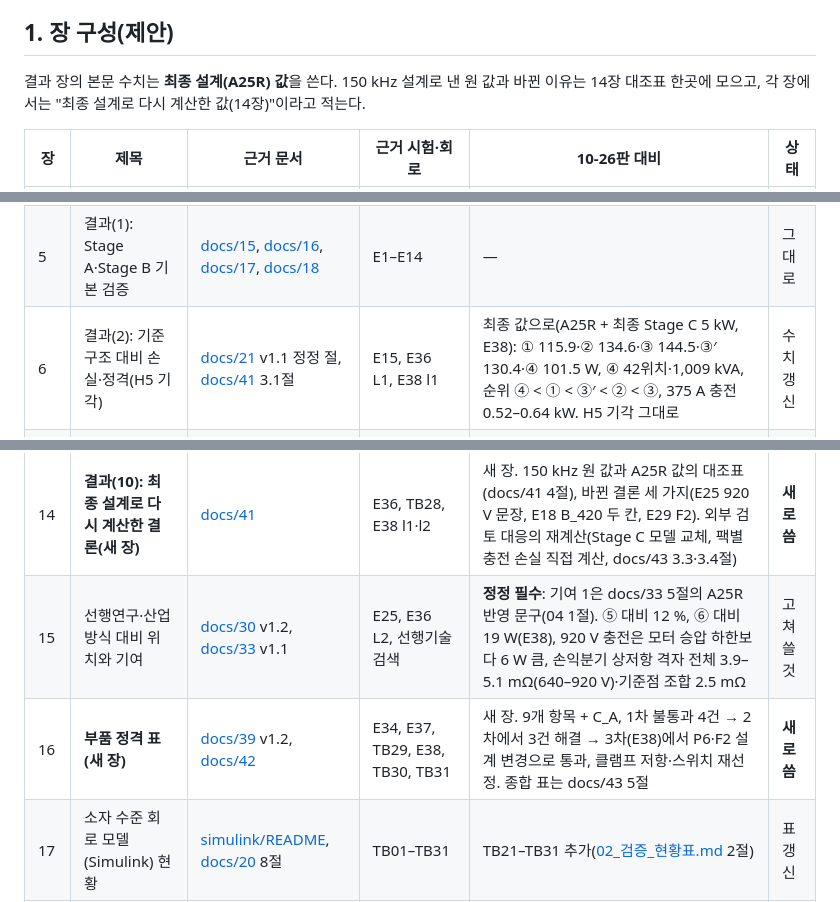
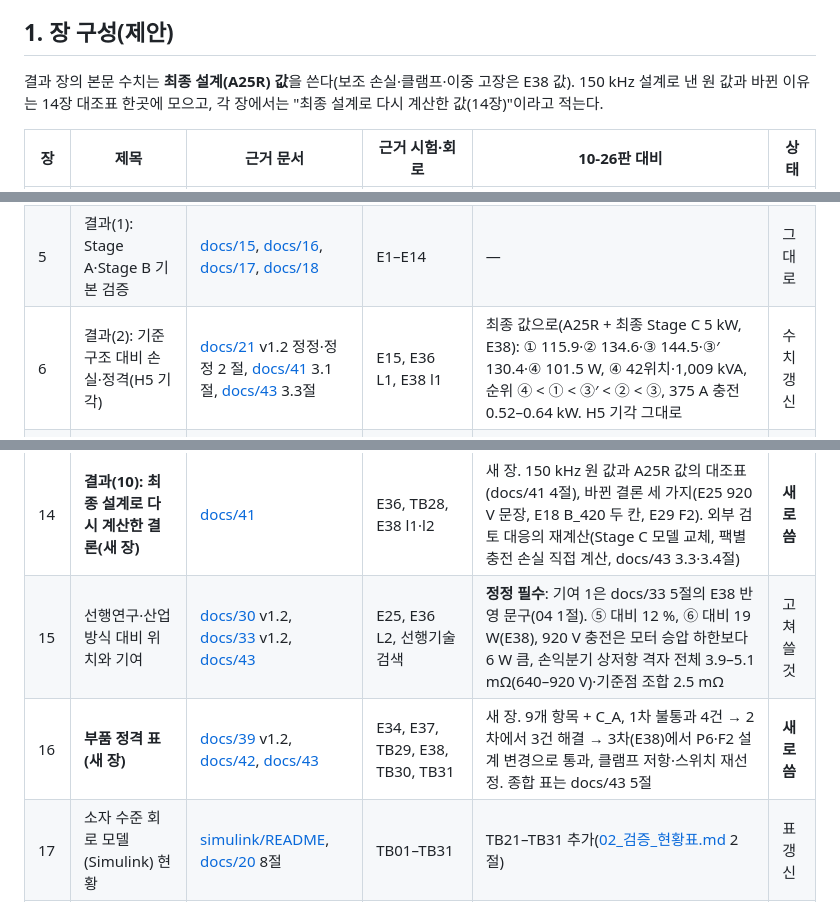
Before and after one commit to garlicjam-pyo/PRISM-Hub, a Markdown page: report_prep/01_최종보고서_구성안.md, 3 parts joined by grey strips. Drawn GitHub-style.

Commit message:
report-prep: 01 기여 문구 기준을 E38 반영 문구로, 근거 문서에 docs/43, 07 과제 2 표기
Co-Authored-By: Claude Opus 5.5 <noreply@anthropic.com>
Claude-Session: https://claude.ai/code/session_01Qz3Pq1XT4GoX9UD7qvXAd4

```diff
--- a/report_prep/01_최종보고서_구성안.md
+++ b/report_prep/01_최종보고서_구성안.md
@@ -7,7 +7,7 @@
 
 ## 1. 장 구성(제안)
 
-결과 장의 본문 수치는 **최종 설계(A25R) 값**을 쓴다. 150 kHz 설계로 낸 원 값과 바뀐 이유는 14장 대조표 한곳에 모으고, 각 장에서는 "최종 설계로 다시 계산한 값(14장)"이라고 적는다.
+결과 장의 본문 수치는 **최종 설계(A25R) 값**을 쓴다(보조 손실·클램프·이중 고장은 E38 값). 150 kHz 설계로 낸 원 값과 바뀐 이유는 14장 대조표 한곳에 모으고, 각 장에서는 "최종 설계로 다시 계산한 값(14장)"이라고 적는다.
 
 | 장 | 제목 | 근거 문서 | 근거 시험·회로 | 10-26판 대비 | 상태 |
 |---|---|---|---|---|---|
@@ -17,7 +17,7 @@
 | 3 | 설계 요구사항과 판정 기준(H1–H5, Tier-1·2, SALS) | [docs/14](../docs/14_요구사항_부하등급_수락기준.md) | E3, E4, E8 | docs/14 v1.1의 3.5절 6항(보호 감발), 충전 사전 기동·램프 ≥ 600 µs, 부하 계단 판정은 D3 계약(Tier-1 ±10 kW). docs/14 E38 정정: Stage C 보호 일시 정지(M0 예외), 이중 고장 400 V 부하 정지 ≤ 3 ms, 충전 375 A 정전류 표기 | 절 추가 |
 | 4 | 검증 체계(모델 계층, 운영 원칙) | [docs/20](../docs/20_종합보고서_아키텍처_설계검증.md) 5절 | — | 시험 수 E1–E38, TB01–TB31. 부품 데이터시트 대조(E34·E37·E38)를 검증 수준에 추가. 외부 검토(10-29)와 그 대응을 한 단락 | 수치 갱신 |
 | 5 | 결과(1): Stage A·Stage B 기본 검증 | [docs/15](../docs/15_제어기_재설계_R1.md), [docs/16](../docs/16_MATLAB교차검증_스위칭모델_검증.md), [docs/17](../docs/17_기준구조_평균모델_1차비교.md), [docs/18](../docs/18_StageB_보호_기동_1차검증.md) | E1–E14 | — | 그대로 |
-| 6 | 결과(2): 기준 구조 대비 손실·정격(H5 기각) | [docs/21](../docs/21_기준구조_손실정격_비교_H5.md) v1.1 정정 절, [docs/41](../docs/41_A25R_영향_재확인_E36_TB28.md) 3.1절 | E15, E36 L1, E38 l1 | 최종 값으로(A25R + 최종 Stage C 5 kW, E38): ① 115.9·② 134.6·③ 144.5·③′ 130.4·④ 101.5 W, ④ 42위치·1,009 kVA, 순위 ④ < ① < ③′ < ② < ③, 375 A 충전 0.52–0.64 kW. H5 기각 그대로 | 수치 갱신 |
+| 6 | 결과(2): 기준 구조 대비 손실·정격(H5 기각) | [docs/21](../docs/21_기준구조_손실정격_비교_H5.md) v1.2 정정·정정 2 절, [docs/41](../docs/41_A25R_영향_재확인_E36_TB28.md) 3.1절, [docs/43](../docs/43_외부검토대응_설계변경_E38_TB30_TB31.md) 3.3절 | E15, E36 L1, E38 l1 | 최종 값으로(A25R + 최종 Stage C 5 kW, E38): ① 115.9·② 134.6·③ 144.5·③′ 130.4·④ 101.5 W, ④ 42위치·1,009 kVA, 순위 ④ < ① < ③′ < ② < ③, 375 A 충전 0.52–0.64 kW. H5 기각 그대로 | 수치 갱신 |
 | 7 | 결과(3): 적용 범위와 창 조정 모듈 | [docs/23](../docs/23_산업가치_분석_R2_개선구조.md) v1.4 정정 절, [docs/41](../docs/41_A25R_영향_재확인_E36_TB28.md) 3.3절 | E18, E19, TB08, E36 L3 | B\_420 최선: 216s·사양 팩이 R2-W410 → ①(200s만 R2-W410). B\_470 결론 그대로. 인덕터 저장에너지 정정(Stage A 18.9 mJ). E38: 칸 같음, 240s R2-W460은 ②보다 8.2 W 작지만 VA 22 kVA 큼, 팩별 충전 손실 직접 계산, 224·240s 클램프 설정 511/506 V | 수치·문장 갱신 |
 | 8 | 결과(4): 통합 회로와 충전 중 보조버스(H3) | [docs/22](../docs/22_충전통합_H3_검증.md) v1.1 정정 절, [docs/19](../docs/19_Simulink_스위칭모델_작업인계.md) | TB06, E16, TB07, E36 D1 | H3 조건: 충전 전 사전 기동·램프 ≥ 600 µs. A25R(R\_A 9.0 mΩ)로 다시 계산해도 통과 | 조건 갱신 |
 | 9 | 결과(5): R2 보호와 고장 강등 | [docs/24](../docs/24_R2_보호상태기계_E17_TB09.md), [docs/25](../docs/25_DAB_고장모드변조_E20_TB10.md), [docs/26](../docs/26_DAB_회로여유_E21_TB11_TB13.md), [docs/35](../docs/35_보호상태기계_SALS_연동_E29_TB23.md) v1.1 | E17, E20, E21, TB09–TB13, E29, TB23, E36 D4, E37 Q3, E38 p6·f2, TB31 | 새 절 "보호 상태기계와 SALS 연동"(E29·TB23). 이중 고장 F2는 A25R에서 0/4, 방전 저항 1 Ω으로 2/4 → 400 V 부하 정지 3 ms로 4/4(E38). 바이패스 소프트 투입은 Stage C 일시 정지로 108.0 °C(E38). TB31 2/2(소프트 투입 0.0227 J·EPC2305 105.0 °C, 이중 고장 경로전류 1 A 아래까지 1.11 ms) | 절 추가 |
@@ -26,8 +26,8 @@
 | 12 | 결과(8): 충전 중 Stage A 정지 협조 | [docs/31](../docs/31_충전중_정지협조_E26_TB20.md) v1.1, [docs/32](../docs/32_StageA_게이트_방향반전_E27_TB21.md) | E26, TB20, E27, TB21, E36 D3·D5, TB28, TB29, E38 Q1·Q2, TB30 | 새 절 "영교차 게이트의 방향 반전 처리". 클램프는 저항 공차·온도계수·노화를 넣은 두 모서리 판정으로 가지 2개 × 1.6 Ω + SiC(E38, 1.2 Ω 한 가지는 공칭값만 확인), 적용 범위 V\_bat 최대 920 V 이하, 224·240s 511/506 V. A25R 회로 TB28 4/4·TB29 2/2·TB30 2/2(클램프 두 저항 모서리: 버스 469.35 V, 가지 392.7 A), 충전기 급정지 6/6 | 절 추가 |
 | 13 | **결과(9): Stage A 출력용량 손실과 설계 수정(새 장)** | [docs/37](../docs/37_StageA_출력용량손실_재평가_E31_TB25.md), [docs/38](../docs/38_StageA25_재검증_E32_E33_TB26.md), [docs/40](../docs/40_StageA25R_수정안_E35_TB27.md) | E31, TB25, E32, E33, TB26, E35, TB27 | 새 장. 영전류 스위칭에서도 출력용량은 하드 스위칭(Q\_oss·V), 원설계 위상당 175 W → 수정안 비교 → A25 과도 불통과 → C\_A 2.4 mF(A25R) 통과, 손실 회로 대조 +3.0 % | **새로 씀** |
 | 14 | **결과(10): 최종 설계로 다시 계산한 결론(새 장)** | [docs/41](../docs/41_A25R_영향_재확인_E36_TB28.md) | E36, TB28, E38 l1·l2 | 새 장. 150 kHz 원 값과 A25R 값의 대조표(docs/41 4절), 바뀐 결론 세 가지(E25 920 V 문장, E18 B\_420 두 칸, E29 F2). 외부 검토 대응의 재계산(Stage C 모델 교체, 팩별 충전 손실 직접 계산, docs/43 3.3·3.4절) | **새로 씀** |
-| 15 | 선행연구·산업 방식 대비 위치와 기여 | [docs/30](../docs/30_선행연구_대비_위치와_기여_E25.md) v1.2, [docs/33](../docs/33_선행기술_검색_기여_재확인.md) v1.1 | E25, E36 L2, 선행기술 검색 | **정정 필수**: 기여 1은 docs/33 5절의 A25R 반영 문구(04 1절). ⑤ 대비 12 %, ⑥ 대비 19 W(E38), 920 V 충전은 모터 승압 하한보다 6 W 큼, 손익분기 상저항 격자 전체 3.9–5.1 mΩ(640–920 V)·기준점 조합 2.5 mΩ | 고쳐 쓸 것 |
-| 16 | **부품 정격 표(새 장)** | [docs/39](../docs/39_부품정격표_E34.md) v1.2, [docs/42](../docs/42_부품정격표_2차_E37.md) | E34, E37, TB29, E38, TB30, TB31 | 새 장. 9개 항목 + C\_A, 1차 불통과 4건 → 2차에서 3건 해결 → 3차(E38)에서 P6·F2 설계 변경으로 통과, 클램프 저항·스위치 재선정. 종합 표는 docs/43 5절 | **새로 씀** |
+| 15 | 선행연구·산업 방식 대비 위치와 기여 | [docs/30](../docs/30_선행연구_대비_위치와_기여_E25.md) v1.2, [docs/33](../docs/33_선행기술_검색_기여_재확인.md) v1.2, [docs/43](../docs/43_외부검토대응_설계변경_E38_TB30_TB31.md) | E25, E36 L2, 선행기술 검색 | **정정 필수**: 기여 1은 docs/33 5절의 E38 반영 문구(04 1절). ⑤ 대비 12 %, ⑥ 대비 19 W(E38), 920 V 충전은 모터 승압 하한보다 6 W 큼, 손익분기 상저항 격자 전체 3.9–5.1 mΩ(640–920 V)·기준점 조합 2.5 mΩ | 고쳐 쓸 것 |
+| 16 | **부품 정격 표(새 장)** | [docs/39](../docs/39_부품정격표_E34.md) v1.2, [docs/42](../docs/42_부품정격표_2차_E37.md), [docs/43](../docs/43_외부검토대응_설계변경_E38_TB30_TB31.md) | E34, E37, TB29, E38, TB30, TB31 | 새 장. 9개 항목 + C\_A, 1차 불통과 4건 → 2차에서 3건 해결 → 3차(E38)에서 P6·F2 설계 변경으로 통과, 클램프 저항·스위치 재선정. 종합 표는 docs/43 5절 | **새로 씀** |
 | 17 | 소자 수준 회로 모델(Simulink) 현황 | [simulink/README](../simulink/README.md), [docs/20](../docs/20_종합보고서_아키텍처_설계검증.md) 8절 | TB01–TB31 | TB21–TB31 추가([02_검증_현황표.md](02_검증_현황표.md) 2절) | 표 갱신 |
 | 18 | 가설 충족 현황과 한계 | [docs/20](../docs/20_종합보고서_아키텍처_설계검증.md) 0.2·0.5절 | 전체 | H3 조건 600 µs, H5 최종 값(E38). 외부 검토 지적과 대응(docs/43 1·6절). 한계 목록은 [05_불통과_한계_목록.md](05_불통과_한계_목록.md) | 갱신 |
 | 19 | 향후 계획 | [docs/20](../docs/20_종합보고서_아키텍처_설계검증.md) 0.6절 | — | 검증 과제 완료 상태로 바꾸고, 새 인터페이스 요구(Stage C 일시 정지, 400 V 부하 정지)의 확인, 조건부 부품, 하드웨어 단계 과제로 다시 쓴다 | 고쳐 쓸 것 |
```
Also changed, not shown: other parts of report_prep/01_최종보고서_구성안.md (+1 -1 lines), report_prep/07_남은과제_부품정격표_입력.md (+1 -1 lines), report_prep/notion/PRISM-Hub_보고서_정리.md (+6 -6 lines).
